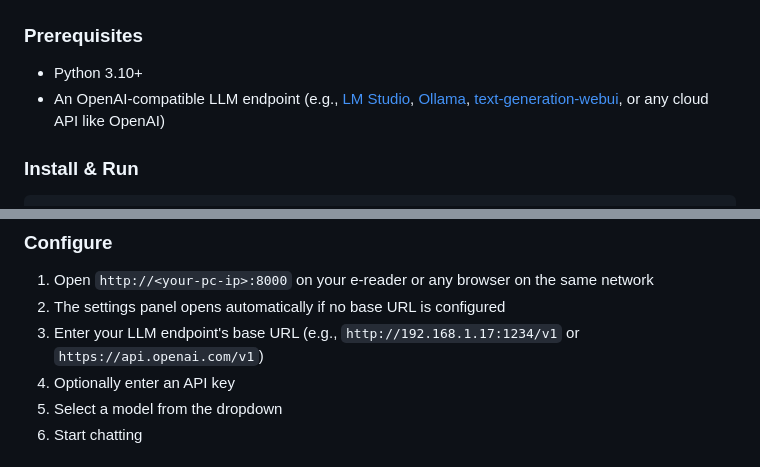
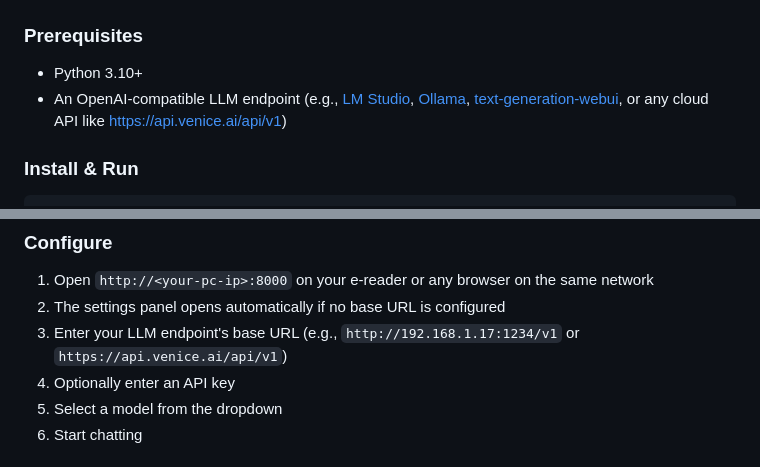
Before and after one commit to MathiasXII/e-reader-ai-chat, a Markdown page: README.md, 2 parts joined by grey strips. GitHub-like rendering.

Commit message:
docs: update LLM endpoint examples in README
Update the prerequisites and installation instructions to include
Venice AI as an example of a cloud API provider, replacing the
generic OpenAI URL example for better clarity.

```diff
--- a/README.md
+++ b/README.md
@@ -41,7 +41,7 @@ E-Reader Browser ──HTTP──▸ Gateway (FastAPI) ──HTTP──▸ OpenA
 ### Prerequisites
 
 - Python 3.10+
-- An OpenAI-compatible LLM endpoint (e.g., [LM Studio](https://lmstudio.ai/), [Ollama](https://ollama.com/), [text-generation-webui](https://github.com/oobabooga/text-generation-webui), or any cloud API like OpenAI)
+- An OpenAI-compatible LLM endpoint (e.g., [LM Studio](https://lmstudio.ai/), [Ollama](https://ollama.com/), [text-generation-webui](https://github.com/oobabooga/text-generation-webui), or any cloud API like https://api.venice.ai/api/v1)
 
 ### Install & Run
 
@@ -81,7 +81,7 @@ Or use the included startup script:
 
 1. Open `http://<your-pc-ip>:8000` on your e-reader or any browser on the same network
 2. The settings panel opens automatically if no base URL is configured
-3. Enter your LLM endpoint's base URL (e.g., `http://192.168.1.17:1234/v1` or `https://api.openai.com/v1`)
+3. Enter your LLM endpoint's base URL (e.g., `http://192.168.1.17:1234/v1` or `https://api.venice.ai/api/v1`)
 4. Optionally enter an API key
 5. Select a model from the dropdown
 6. Start chatting
```
